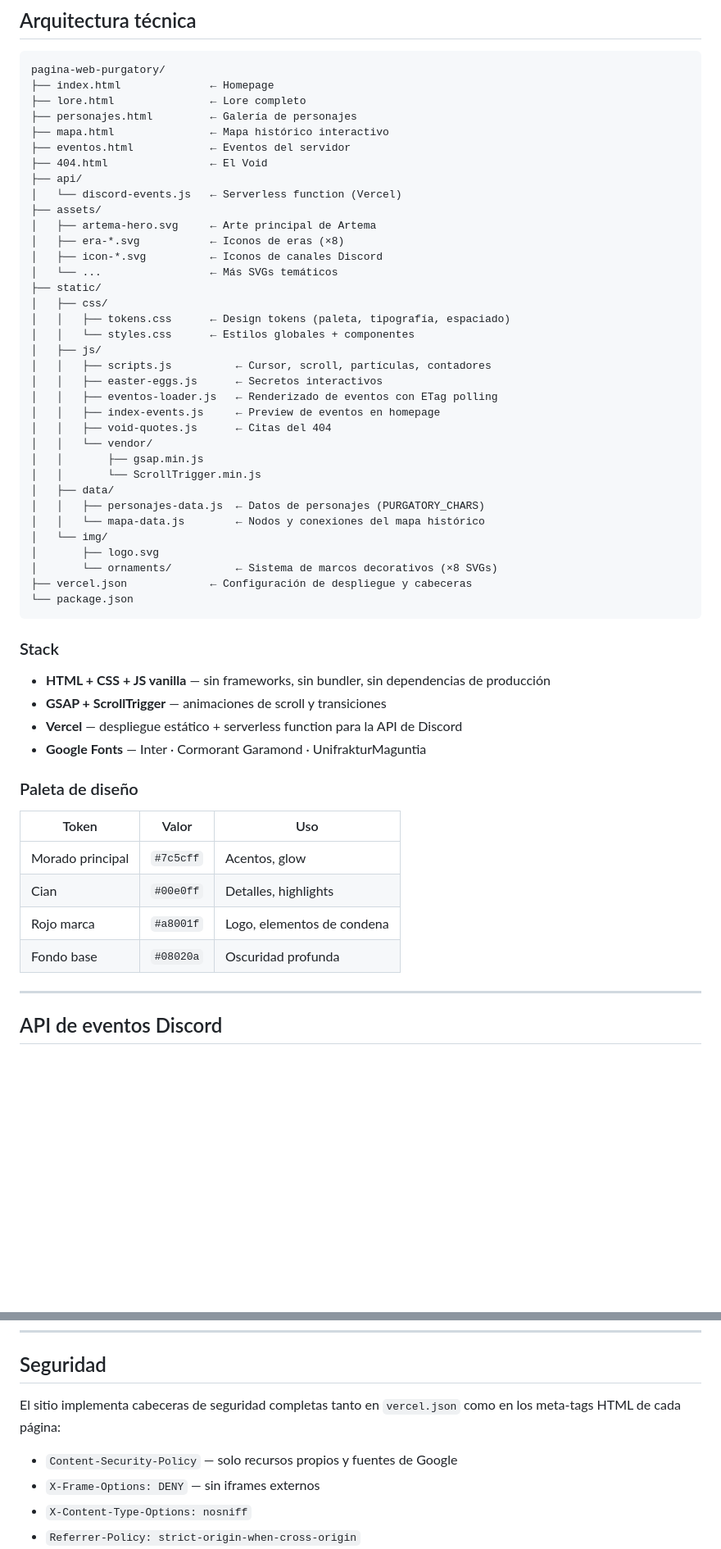
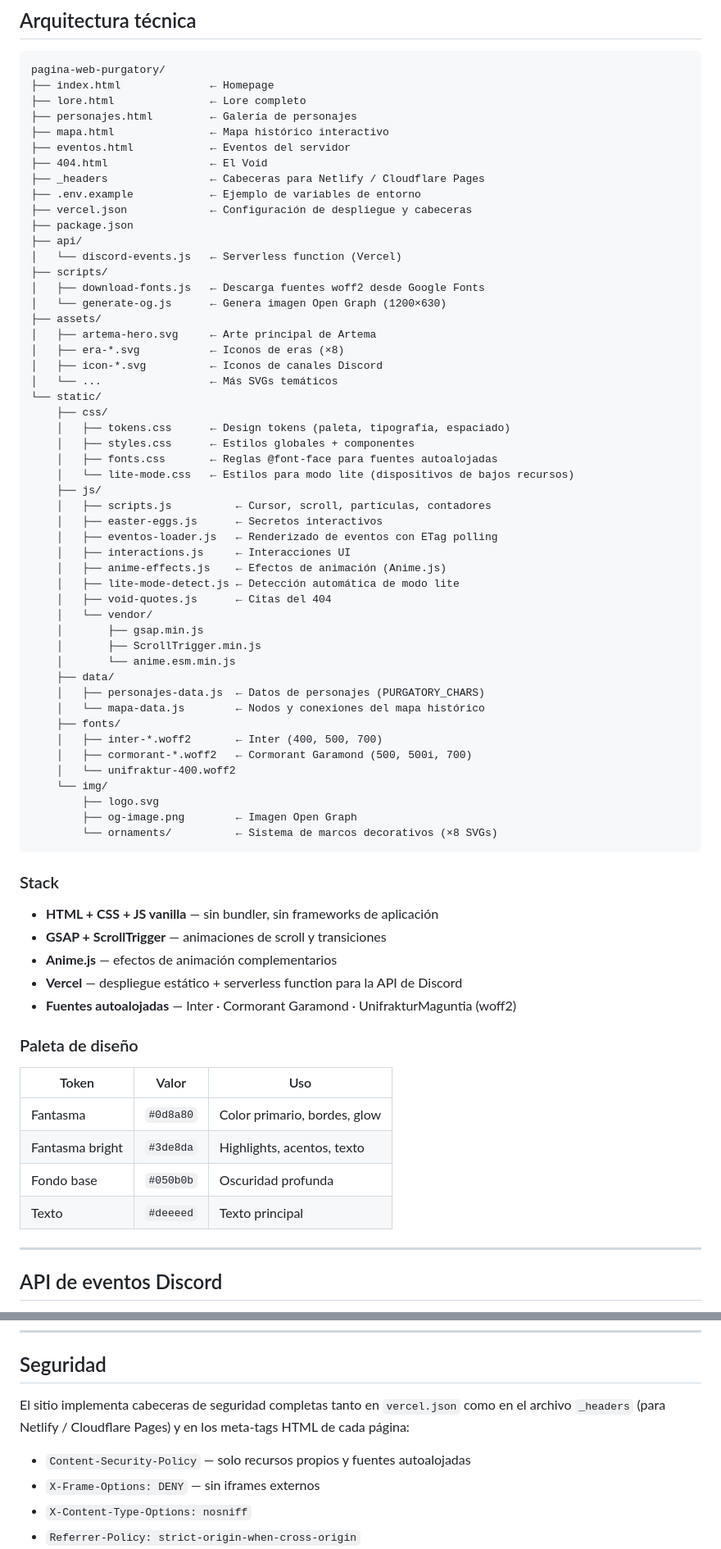
Before and after one commit to punkyyy01/pagina-web-purgatory, a Markdown page: README.md, 2 parts joined by grey strips. Shown at 82% size. GitHub-like rendering; blank space fills up the shorter version.

Commit message:
Actualizar README

````diff
--- a/README.md
+++ b/README.md
@@ -86,51 +86,67 @@ pagina-web-purgatory/
 ├── mapa.html               ← Mapa histórico interactivo
 ├── eventos.html            ← Eventos del servidor
 ├── 404.html                ← El Void
+├── _headers                ← Cabeceras para Netlify / Cloudflare Pages
+├── .env.example            ← Ejemplo de variables de entorno
+├── vercel.json             ← Configuración de despliegue y cabeceras
+├── package.json
 ├── api/
 │   └── discord-events.js   ← Serverless function (Vercel)
+├── scripts/
+│   ├── download-fonts.js   ← Descarga fuentes woff2 desde Google Fonts
+│   └── generate-og.js      ← Genera imagen Open Graph (1200×630)
 ├── assets/
 │   ├── artema-hero.svg     ← Arte principal de Artema
 │   ├── era-*.svg           ← Iconos de eras (×8)
 │   ├── icon-*.svg          ← Iconos de canales Discord
 │   └── ...                 ← Más SVGs temáticos
-├── static/
-│   ├── css/
-│   │   ├── tokens.css      ← Design tokens (paleta, tipografía, espaciado)
-│   │   └── styles.css      ← Estilos globales + componentes
-│   ├── js/
-│   │   ├── scripts.js          ← Cursor, scroll, partículas, contadores
-│   │   ├── easter-eggs.js      ← Secretos interactivos
-│   │   ├── eventos-loader.js   ← Renderizado de eventos con ETag polling
-│   │   ├── index-events.js     ← Preview de eventos en homepage
-│   │   ├── void-quotes.js      ← Citas del 404
-│   │   └── vendor/
-│   │       ├── gsap.min.js
-│   │       └── ScrollTrigger.min.js
-│   ├── data/
-│   │   ├── personajes-data.js  ← Datos de personajes (PURGATORY_CHARS)
-│   │   └── mapa-data.js        ← Nodos y conexiones del mapa histórico
-│   └── img/
-│       ├── logo.svg
-│       └── ornaments/          ← Sistema de marcos decorativos (×8 SVGs)
-├── vercel.json             ← Configuración de despliegue y cabeceras
-└── package.json
+└── static/
+    ├── css/
+    │   ├── tokens.css      ← Design tokens (paleta, tipografía, espaciado)
+    │   ├── styles.css      ← Estilos globales + componentes
+    │   ├── fonts.css       ← Reglas @font-face para fuentes autoalojadas
+    │   └── lite-mode.css   ← Estilos para modo lite (dispositivos de bajos recursos)
+    ├── js/
+    │   ├── scripts.js          ← Cursor, scroll, partículas, contadores
+    │   ├── easter-eggs.js      ← Secretos interactivos
+    │   ├── eventos-loader.js   ← Renderizado de eventos con ETag polling
+    │   ├── interactions.js     ← Interacciones UI
+    │   ├── anime-effects.js    ← Efectos de animación (Anime.js)
+    │   ├── lite-mode-detect.js ← Detección automática de modo lite
+    │   ├── void-quotes.js      ← Citas del 404
+    │   └── vendor/
+    │       ├── gsap.min.js
+    │       ├── ScrollTrigger.min.js
+    │       └── anime.esm.min.js
+    ├── data/
+    │   ├── personajes-data.js  ← Datos de personajes (PURGATORY_CHARS)
+    │   └── mapa-data.js        ← Nodos y conexiones del mapa histórico
+    ├── fonts/
+    │   ├── inter-*.woff2       ← Inter (400, 500, 700)
+    │   ├── cormorant-*.woff2   ← Cormorant Garamond (500, 500i, 700)
+    │   └── unifraktur-400.woff2
+    └── img/
+        ├── logo.svg
+        ├── og-image.png        ← Imagen Open Graph
+        └── ornaments/          ← Sistema de marcos decorativos (×8 SVGs)
 ```
 
 ### Stack
 
-- **HTML + CSS + JS vanilla** — sin frameworks, sin bundler, sin dependencias de producción
+- **HTML + CSS + JS vanilla** — sin bundler, sin frameworks de aplicación
 - **GSAP + ScrollTrigger** — animaciones de scroll y transiciones
+- **Anime.js** — efectos de animación complementarios
 - **Vercel** — despliegue estático + serverless function para la API de Discord
-- **Google Fonts** — Inter · Cormorant Garamond · UnifrakturMaguntia
+- **Fuentes autoalojadas** — Inter · Cormorant Garamond · UnifrakturMaguntia (woff2)
 
 ### Paleta de diseño
 
 | Token | Valor | Uso |
 |---|---|---|
-| Morado principal | `#7c5cff` | Acentos, glow |
-| Cian | `#00e0ff` | Detalles, highlights |
-| Rojo marca | `#a8001f` | Logo, elementos de condena |
-| Fondo base | `#08020a` | Oscuridad profunda |
+| Fantasma | `#0d8a80` | Color primario, bordes, glow |
+| Fantasma bright | `#3de8da` | Highlights, acentos, texto |
+| Fondo base | `#050b0b` | Oscuridad profunda |
+| Texto | `#deeeed` | Texto principal |
 
 ---
 
@@ -176,9 +192,9 @@ El sitio esconde tres secretos para quien los busque:
 
 ## Seguridad
 
-El sitio implementa cabeceras de seguridad completas tanto en `vercel.json` como en los meta-tags HTML de cada página:
+El sitio implementa cabeceras de seguridad completas tanto en `vercel.json` como en el archivo `_headers` (para Netlify / Cloudflare Pages) y en los meta-tags HTML de cada página:
 
-- `Content-Security-Policy` — solo recursos propios y fuentes de Google
+- `Content-Security-Policy` — solo recursos propios y fuentes autoalojadas
 - `X-Frame-Options: DENY` — sin iframes externos
 - `X-Content-Type-Options: nosniff`
 - `Referrer-Policy: strict-origin-when-cross-origin`
````
Also changed, not shown: other parts of README.md (+19 -6 lines).
